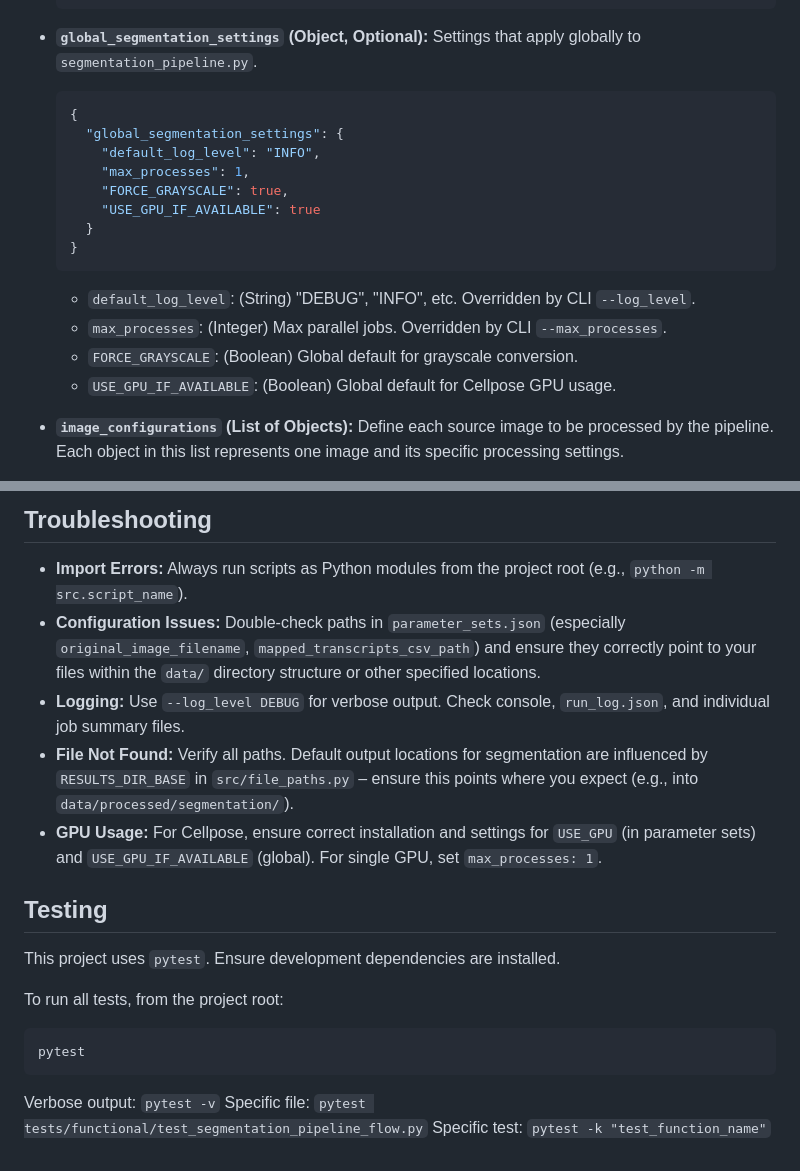
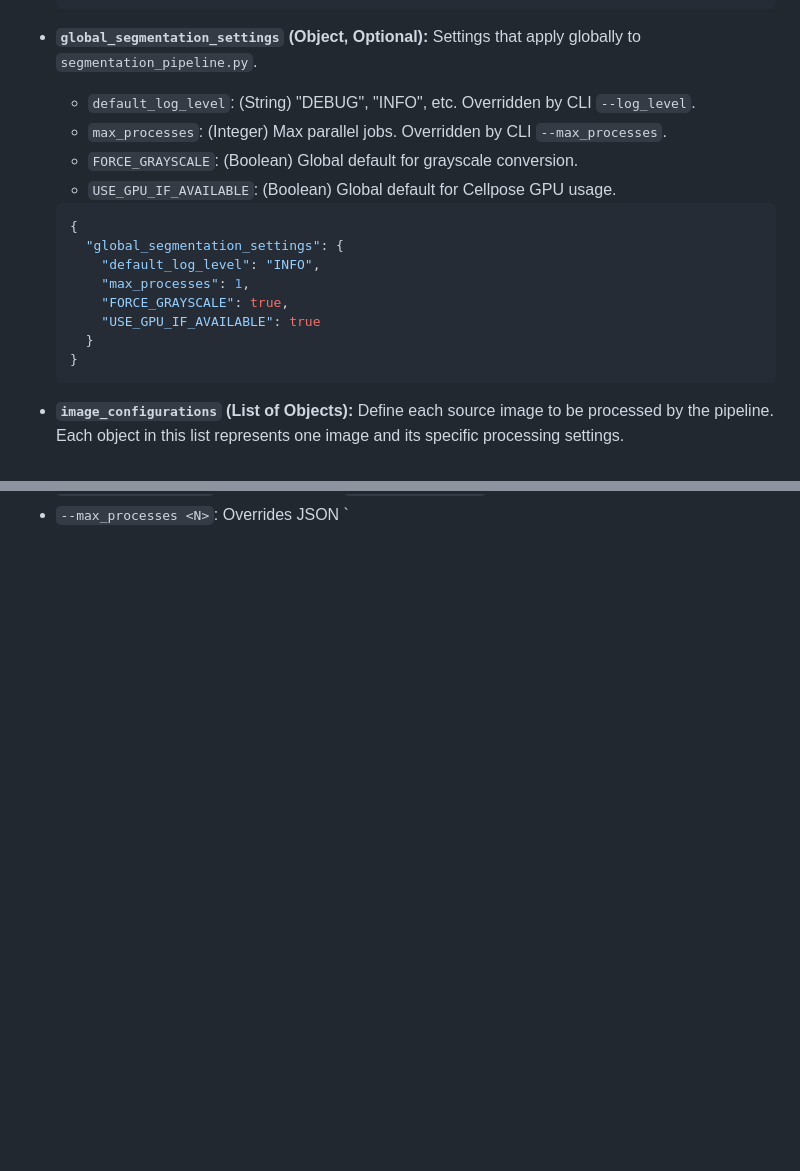
Before and after one commit to thiagomaf/PYcellsegmentation, a Markdown page: README.md, 2 parts joined by grey strips. Rendered like a GitHub page; blank space fills up the shorter version.

````diff
--- a/README.md
+++ b/README.md
@@ -145,6 +145,12 @@ This is the main control file, located in the project root. Update it to point t
 
 *   **`global_segmentation_settings` (Object, Optional):**
     Settings that apply globally to `segmentation_pipeline.py`.
+
+    *   `default_log_level`: (String) "DEBUG", "INFO", etc. Overridden by CLI `--log_level`.
+    *   `max_processes`: (Integer) Max parallel jobs. Overridden by CLI `--max_processes`.
+    *   `FORCE_GRAYSCALE`: (Boolean) Global default for grayscale conversion.
+    *   `USE_GPU_IF_AVAILABLE`: (Boolean) Global default for Cellpose GPU usage.
+
     ```json
     {
       "global_segmentation_settings": {
@@ -155,10 +161,6 @@ This is the main control file, located in the project root. Update it to point t
       }
     }
     ```
-    *   `default_log_level`: (String) "DEBUG", "INFO", etc. Overridden by CLI `--log_level`.
-    *   `max_processes`: (Integer) Max parallel jobs. Overridden by CLI `--max_processes`.
-    *   `FORCE_GRAYSCALE`: (Boolean) Global default for grayscale conversion.
-    *   `USE_GPU_IF_AVAILABLE`: (Boolean) Global default for Cellpose GPU usage.
 
 *   **`image_configurations` (List of Objects):**
     Define each source image to be processed by the pipeline. Each object in this list represents one image and its specific processing settings.
@@ -382,18 +386 @@ python -m src.create_summary_image --config parameter_sets.json
-## Troubleshooting
-*   **Import Errors:** Always run scripts as Python modules from the project root (e.g., `python -m src.script_name`).
-*   **Configuration Issues:** Double-check paths in `parameter_sets.json` (especially `original_image_filename`, `mapped_transcripts_csv_path`) and ensure they correctly point to your files within the `data/` directory structure or other specified locations.
-*   **Logging:** Use `--log_level DEBUG` for verbose output. Check console, `run_log.json`, and individual job summary files.
-*   **File Not Found:** Verify all paths. Default output locations for segmentation are influenced by `RESULTS_DIR_BASE` in `src/file_paths.py` – ensure this points where you expect (e.g., into `data/processed/segmentation/`).
-*   **GPU Usage:** For Cellpose, ensure correct installation and settings for `USE_GPU` (in parameter sets) and `USE_GPU_IF_AVAILABLE` (global). For single GPU, set `max_processes: 1`.
-
-## Testing
-
-This project uses `pytest`. Ensure development dependencies are installed.
-
-To run all tests, from the project root:
-```bash
-pytest
-```
-Verbose output: `pytest -v`
-Specific file: `pytest tests/functional/test_segmentation_pipeline_flow.py`
-Specific test: `pytest -k "test_function_name"`
+*   `--max_processes <N>`: Overrides JSON `
````
Also changed, not shown: other parts of README.md (+57 -55 lines).
